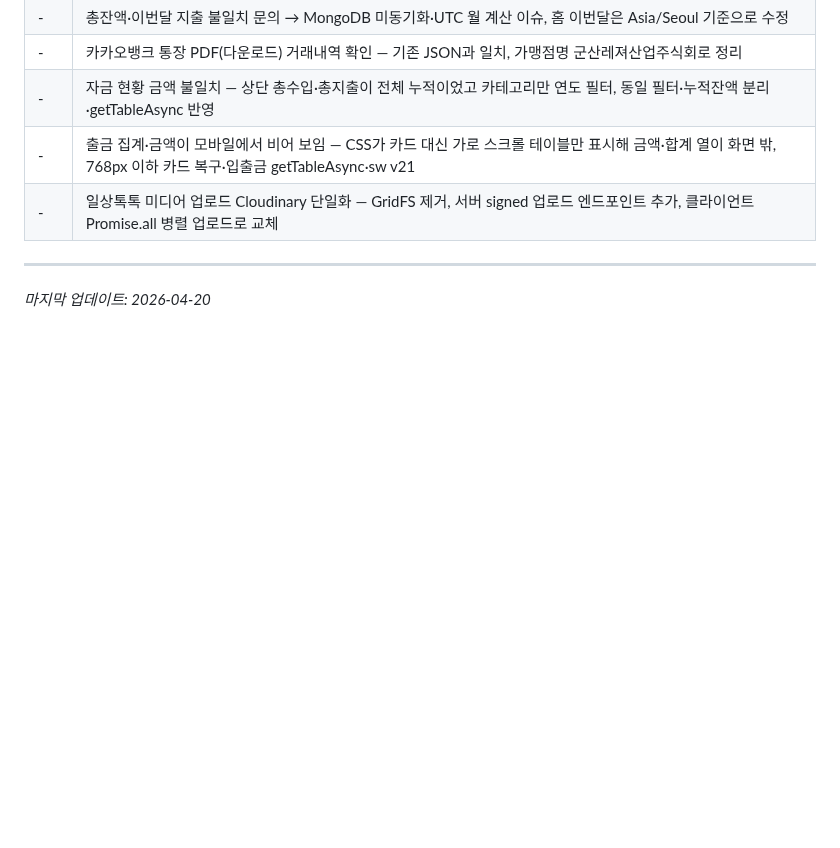
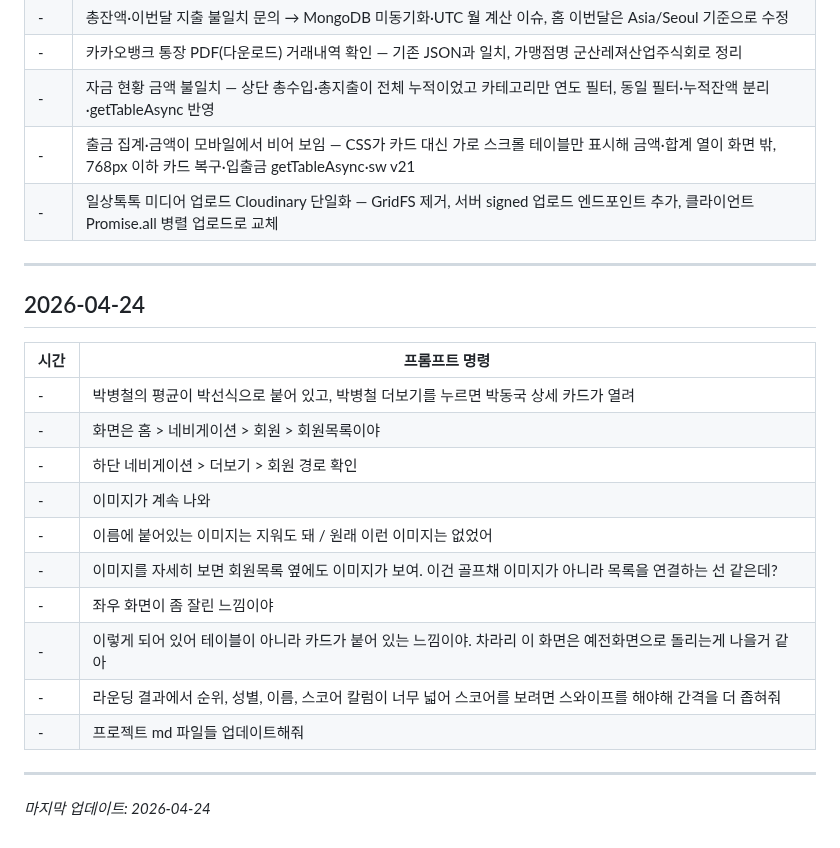
Before and after one commit to tobeapro74/N2-_-, a Markdown page: docs/prompt.md, the part around the change. Rendered like a GitHub page; blank space fills up the shorter version.

```diff
--- a/docs/prompt.md
+++ b/docs/prompt.md
@@ -222,4 +222,21 @@
 
 ---
 
-*마지막 업데이트: 2026-04-20*
+## 2026-04-24
+
+| 시간 | 프롬프트 명령 |
+| ---- | ------------- |
+| - | 박병철의 평균이 박선식으로 붙어 있고, 박병철 더보기를 누르면 박동국 상세 카드가 열려 |
+| - | 화면은 홈 > 네비게이션 > 회원 > 회원목록이야 |
+| - | 하단 네비게이션 > 더보기 > 회원 경로 확인 |
+| - | 이미지가 계속 나와 |
+| - | 이름에 붙어있는 이미지는 지워도 돼 / 원래 이런 이미지는 없었어 |
+| - | 이미지를 자세히 보면 회원목록 옆에도 이미지가 보여. 이건 골프채 이미지가 아니라 목록을 연결하는 선 같은데? |
+| - | 좌우 화면이 좀 잘린 느낌이야 |
+| - | 이렇게 되어 있어 테이블이 아니라 카드가 붙어 있는 느낌이야. 차라리 이 화면은 예전화면으로 돌리는게 나을거 같아 |
+| - | 라운딩 결과에서 순위, 성별, 이름, 스코어 칼럼이 너무 넓어 스코어를 보려면 스와이프를 해야해 간격을 더 좁혀줘 |
+| - | 프로젝트 md 파일들 업데이트해줘 |
+
+---
+
+*마지막 업데이트: 2026-04-24*
```
Also changed, not shown: docs/TROUBLESHOOTING.md (+92 -0 lines).
